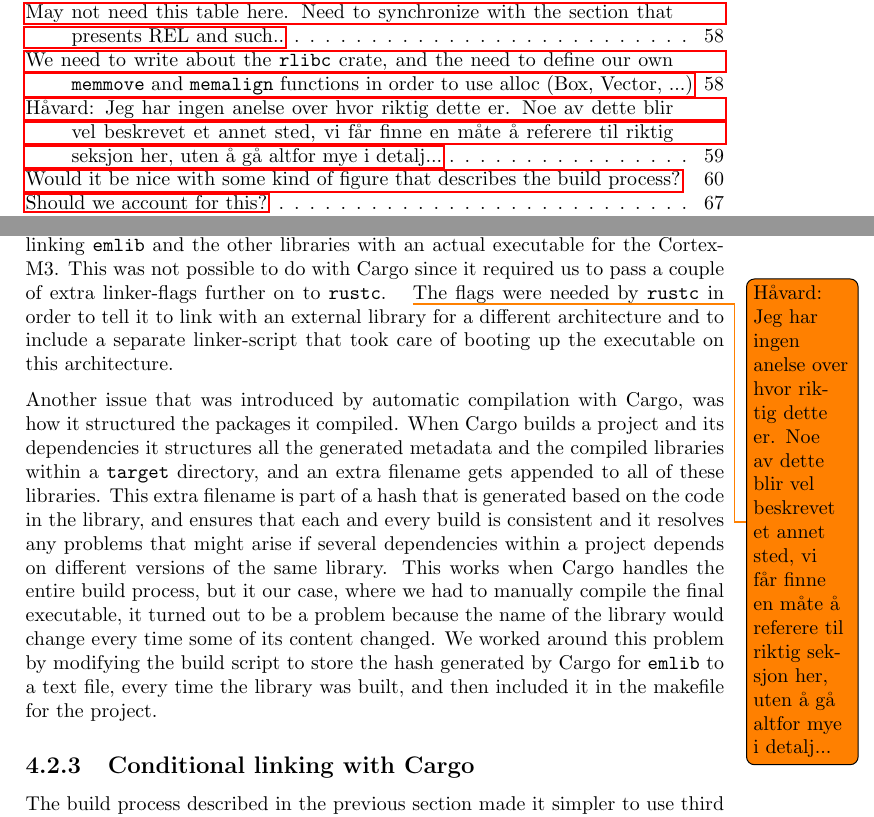
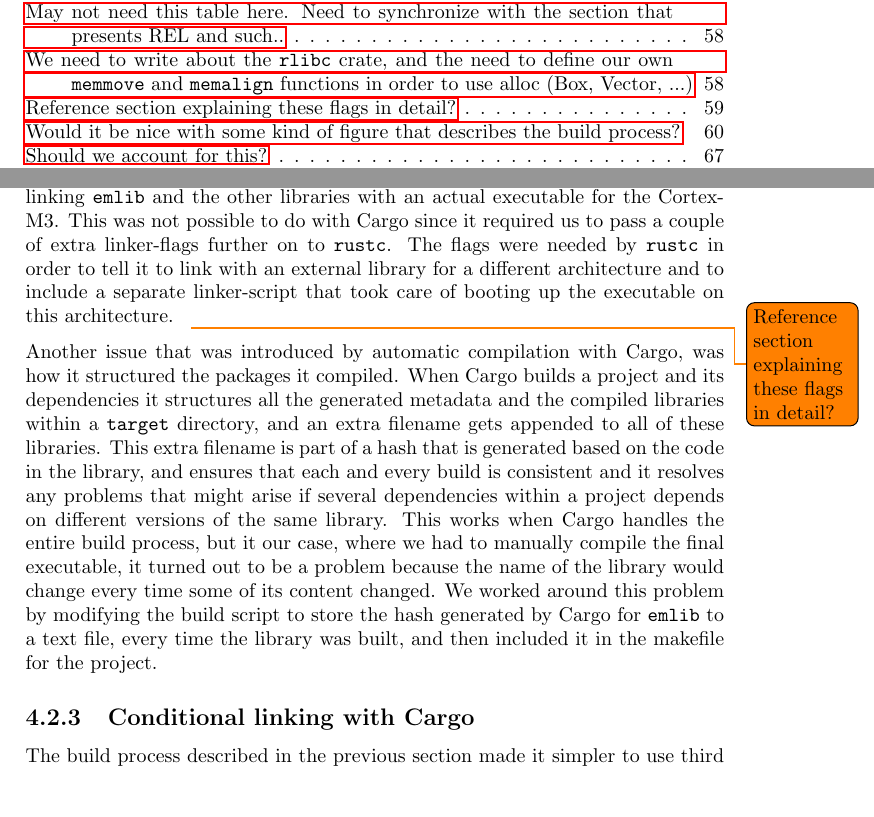
Before and after one commit to sondrele/thesis, a LaTeX thesis (main.tex, which reads implementation/building.tex): two parts of pages 11 and 68 of 83, joined at a grey line, cut so that both start at the same text, the shorter picture padded with empty space. Compiled offline with pdfLaTeX.

Commit message:
Change todo

```diff
--- a/implementation/building.tex
+++ b/implementation/building.tex
@@ -76,8 +76,8 @@ rand        & Generate random values. \\
 By design Cargo only supported passing two flags further on to \texttt{rustc}, those were \texttt{-L} and \texttt{-l}, their purpose is to tell \texttt{rustc} to link with an external library by looking in a directory (specified with the \texttt{-L} flag), for a library with the specified name (specified with the \texttt{-l} flag).
 The last step in the build process involved linking \texttt{emlib} and the other libraries with an actual executable for the Cortex-M3.
 This was not possible to do with Cargo since it required us to pass a couple of extra linker-flags further on to \texttt{rustc}.
-\todo{Håvard: Jeg har ingen anelse over hvor riktig dette er. Noe av dette blir vel beskrevet et annet sted, vi får finne en måte å referere til riktig seksjon her, uten å gå altfor mye i detalj...}
 The flags were needed by \texttt{rustc} in order to tell it to link with an external library for a different architecture and to include a separate linker-script that took care of booting up the executable on this architecture.
+\todo{Reference section explaining these flags in detail?}
 
 Another issue that was introduced by automatic compilation with Cargo, was how it structured the packages it compiled.
 When Cargo builds a project and its dependencies it structures all the generated metadata and the compiled libraries within a \texttt{target} directory, and an extra filename gets appended to all of these libraries.
```
